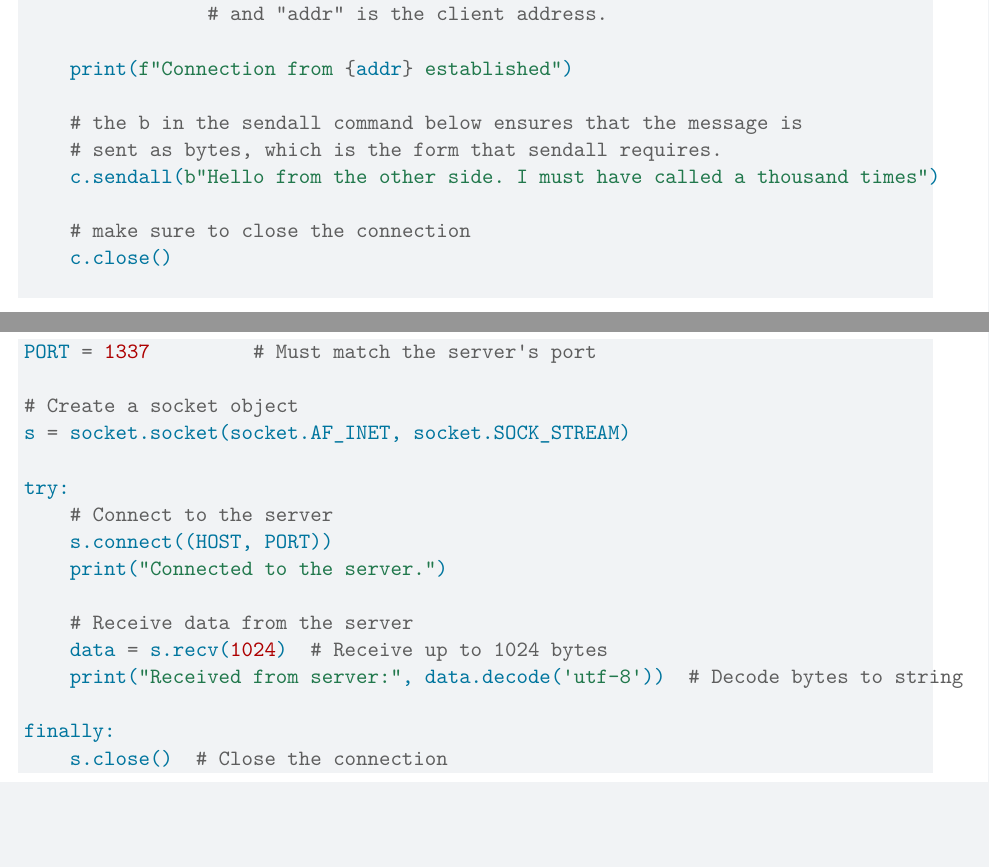
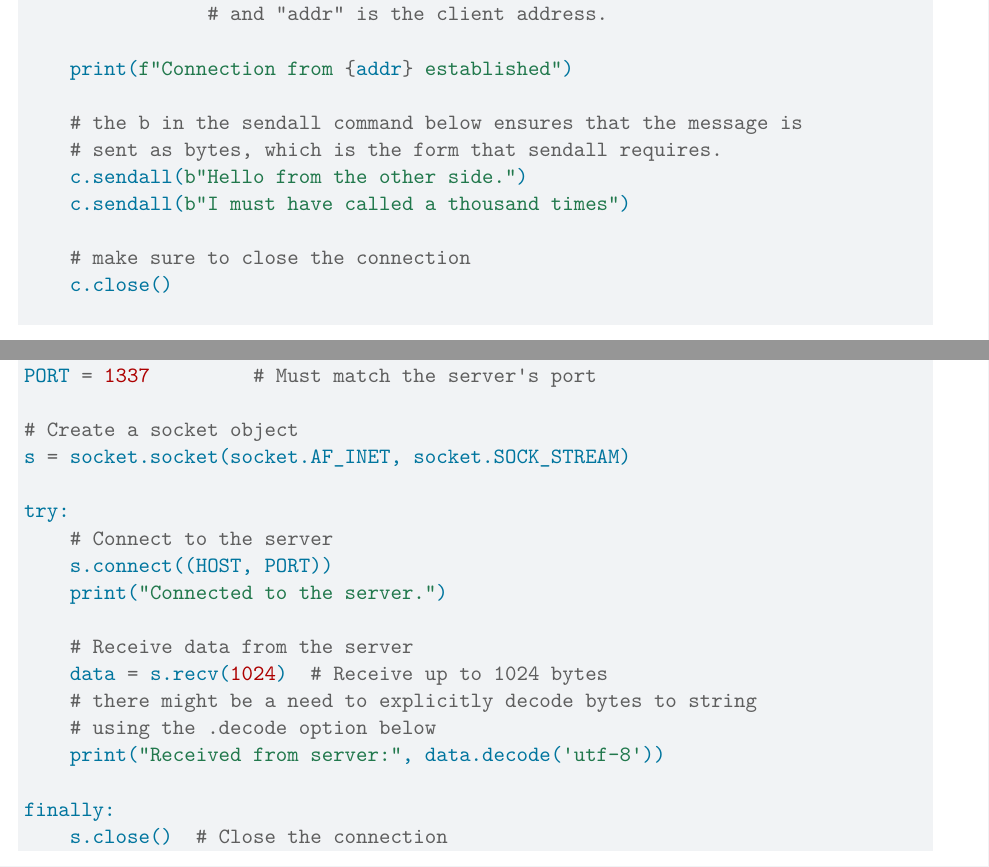
Before and after one commit to ankunda/442quarto, a Quarto document (Covert Channels/Timing Covert Channel Lab.qmd): two parts of pages 2 and 5 of 6 before the commit and two parts of pages 2 and 5 of 7 after it, joined at a grey line, cut so that both start at the same text, the shorter picture padded with empty space. Rendered offline with R 4.5, knitr and Pandoc in place of Quarto, then LaTeX, with nearby package versions.

Commit message:
minor changes

```diff
--- a/Covert Channels/Timing Covert Channel Lab.qmd
+++ b/Covert Channels/Timing Covert Channel Lab.qmd
@@ -79,7 +79,8 @@ while True:
 
     # the b in the sendall command below ensures that the message is
     # sent as bytes, which is the form that sendall requires.
-    c.sendall(b"Hello from the other side. I must have called a thousand times")
+    c.sendall(b"Hello from the other side.")
+    c.sendall(b"I must have called a thousand times")
 
     # make sure to close the connection
     c.close()
@@ -232,7 +233,9 @@ try:
 
     # Receive data from the server
     data = s.recv(1024)  # Receive up to 1024 bytes
-    print("Received from server:", data.decode('utf-8'))  # Decode bytes to string
+    # there might be a need to explicitly decode bytes to string
+    # using the .decode option below
+    print("Received from server:", data.decode('utf-8'))
 
 finally:
     s.close()  # Close the connection
```
Also changed, not shown: Covert Channels/Timing-Covert-Channel-Lab.pdf.
